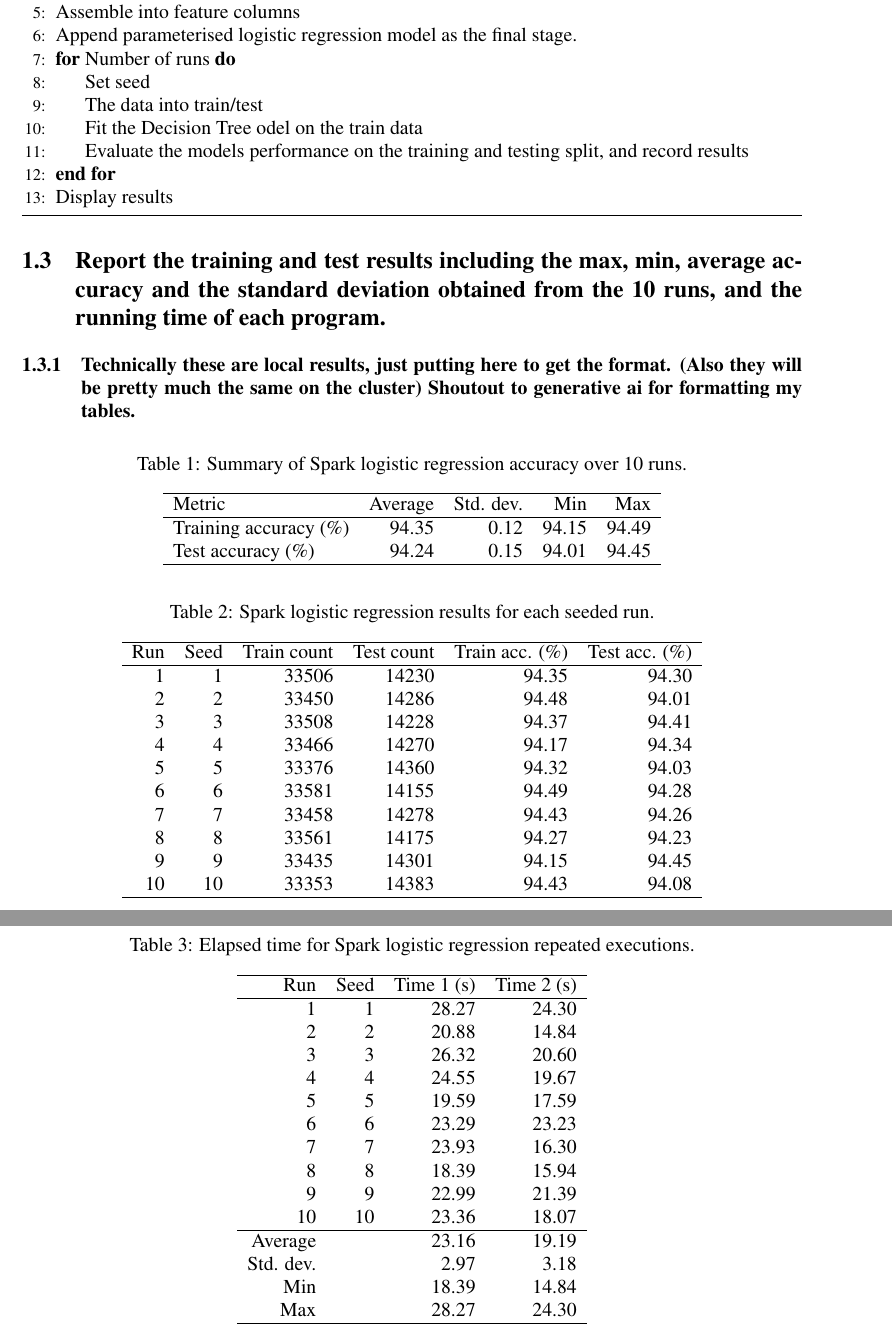
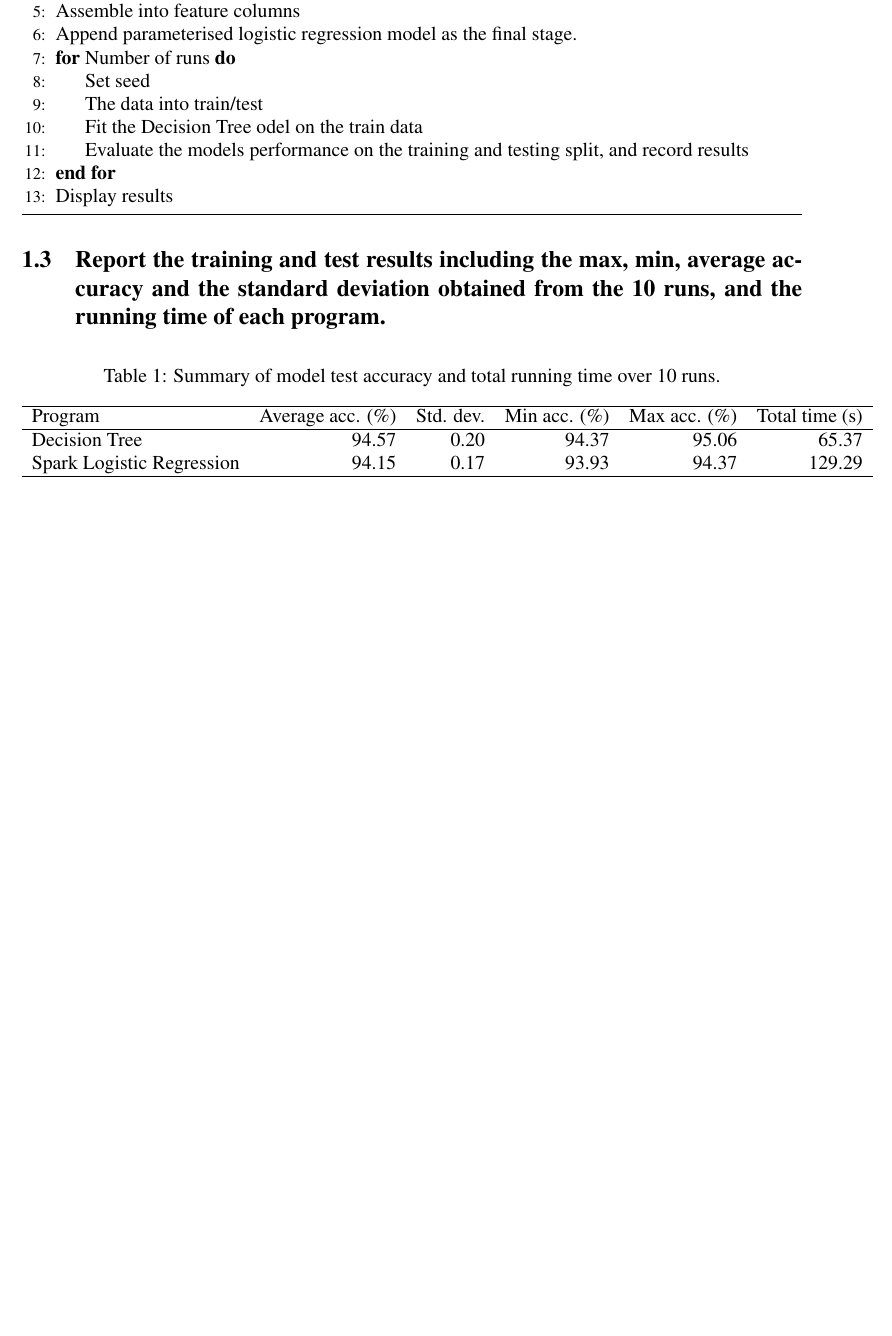
Before and after one commit to Nombringer/AIML-429-Group-Project, a LaTeX document (report/Report.tex): two parts of pages 2 and 3 of 3 before the commit and part of page 2 of 2 after it, the two joined at a grey line, cut so that both start at the same text, the shorter picture padded with empty space. Compiled offline with pdfLaTeX.

Commit message:
Results added to report

```diff
--- a/report/Report.tex
+++ b/report/Report.tex
@@ -93,65 +94,15 @@ Paste readme file here I guess?
 average accuracy and the standard deviation obtained from the 10 runs,
 and the running time of each program.}
 
-\subsubsection{Technically these are local results, just putting here to get the format. (Also they will be pretty much the same on the cluster) Shoutout to generative ai for formatting my tables.}
-
 \begin{table}[h]
 \centering
-\caption{Summary of Spark logistic regression accuracy over 10 runs.}
-\begin{tabular}{lrrrr}
+\caption{Summary of model test accuracy and total running time over 10 runs.}
+\begin{tabular}{lrrrrr}
 \hline
-Metric & Average & Std. dev. & Min & Max \\
+Program & Average acc. (\%) & Std. dev. & Min acc. (\%) & Max acc. (\%) & Total time (s) \\
 \hline
-Training accuracy (\%) & 94.35 & 0.12 & 94.15 & 94.49 \\
-Test accuracy (\%) & 94.24 & 0.15 & 94.01 & 94.45 \\
-\hline
-\end{tabular}
-\end{table}
-
-
-\begin{table}[h]
-\centering
-\caption{Spark logistic regression results for each seeded run.}
-\begin{tabular}{rrrrrr}
-\hline
-Run & Seed & Train count & Test count & Train acc. (\%) & Test acc. (\%) \\
-\hline
-1 & 1 & 33506 & 14230 & 94.35 & 94.30 \\
-2 & 2 & 33450 & 14286 & 94.48 & 94.01 \\
-3 & 3 & 33508 & 14228 & 94.37 & 94.41 \\
-4 & 4 & 33466 & 14270 & 94.17 & 94.34 \\
-5 & 5 & 33376 & 14360 & 94.32 & 94.03 \\
-6 & 6 & 33581 & 14155 & 94.49 & 94.28 \\
-7 & 7 & 33458 & 14278 & 94.43 & 94.26 \\
-8 & 8 & 33561 & 14175 & 94.27 & 94.23 \\
-9 & 9 & 33435 & 14301 & 94.15 & 94.45 \\
-10 & 10 & 33353 & 14383 & 94.43 & 94.08 \\
-\hline
-\end{tabular}
-\end{table}
-
-\begin{table}[h]
-\centering
-\caption{Elapsed time for Spark logistic regression repeated executions.}
-\begin{tabular}{rrrr}
-\hline
-Run & Seed & Time 1 (s) & Time 2 (s) \\
-\hline
-1 & 1 & 28.27 & 24.30 \\
-2 & 2 & 20.88 & 14.84 \\
-3 & 3 & 26.32 & 20.60 \\
-4 & 4 & 24.55 & 19.67 \\
-5 & 5 & 19.59 & 17.59 \\
-6 & 6 & 23.29 & 23.23 \\
-7 & 7 & 23.93 & 16.30 \\
-8 & 8 & 18.39 & 15.94 \\
-9 & 9 & 22.99 & 21.39 \\
-10 & 10 & 23.36 & 18.07 \\
-\hline
-Average &  & 23.16 & 19.19 \\
-Std. dev. &  & 2.97 & 3.18 \\
-Min &  & 18.39 & 14.84 \\
-Max &  & 28.27 & 24.30 \\
+Decision Tree              & 94.57 & 0.20 & 94.37 & 95.06 & 65.37 \\
+Spark Logistic Regression  & 94.15 & 0.17 & 93.93 & 94.37 & 129.29 \\
 \hline
 \end{tabular}
 \end{table}
```
Also changed, not shown: report/Report.pdf, report/Report.tex (1 more changed lines).
